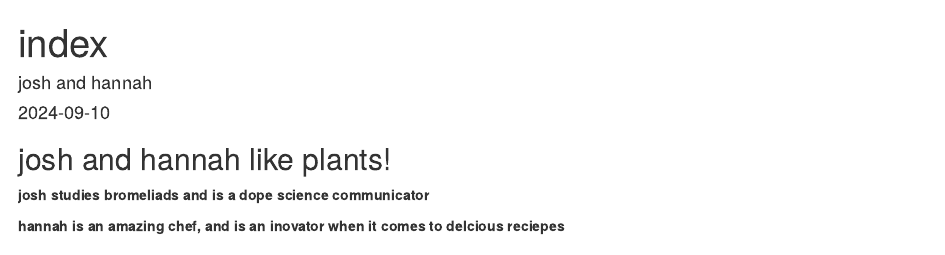
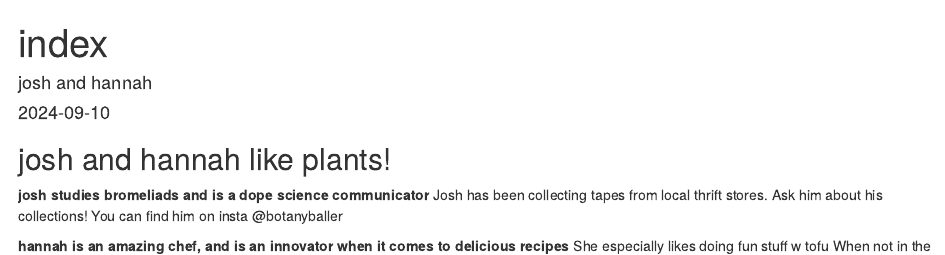
Before and after one commit to hmz25/collab-web, an R Markdown document (index.Rmd): the page in a window 1100 px wide, from its top. Rendered offline with R 4.5, knitr and Pandoc, with nearby package versions.

Commit message:
adding hz pics and text

```diff
--- a/index.Rmd
+++ b/index.Rmd
@@ -12,5 +12,8 @@ knitr::opts_chunk$set(echo = TRUE)
 ## josh and hannah like plants!
 
 **josh studies bromeliads and is a dope science communicator**
+Josh has been collecting tapes from local thrift stores. Ask him about his collections!
+You can find him on insta @botanyballer
 
-**hannah is an amazing chef, and is an inovator when it comes to delcious reciepes**
+**hannah is an amazing chef, and is an innovator when it comes to delicious recipes**
+She especially likes doing fun stuff w tofu
```
Also changed, not shown: index.Rmd (2 more changed lines), 1 other file.
